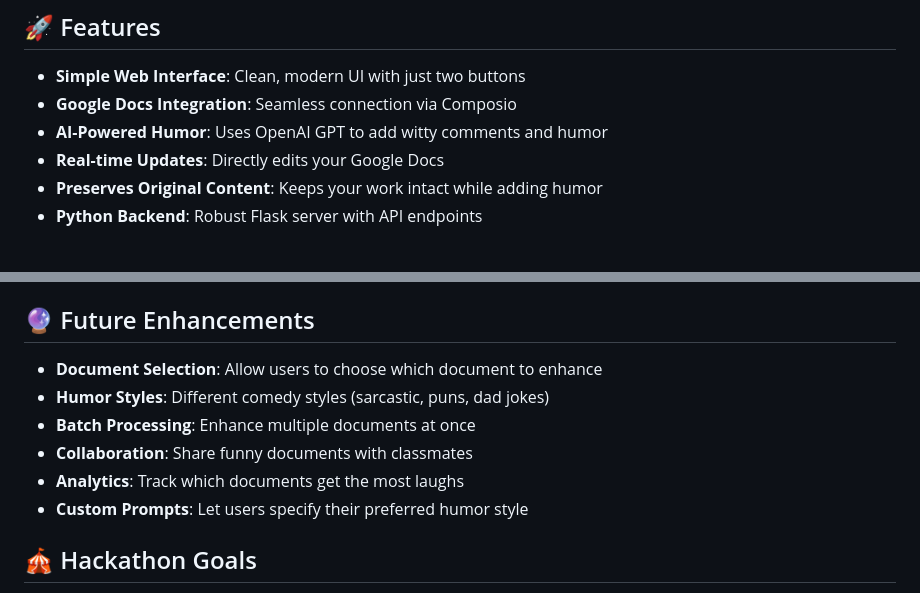
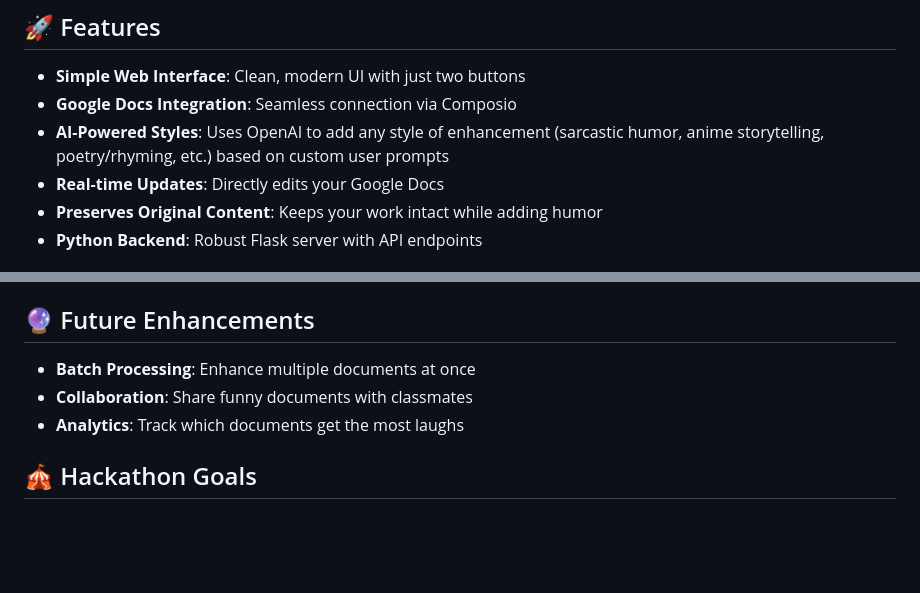
Before and after one commit to marcusbk37/LivingNotes, a Markdown page: README.md, 2 parts joined by grey strips. Rendered like a GitHub page; blank space fills up the shorter version.

```diff
--- a/README.md
+++ b/README.md
@@ -6,7 +6,7 @@ A hackathon project that transforms boring Google Docs into comedy gold using Py
 
 - **Simple Web Interface**: Clean, modern UI with just two buttons
 - **Google Docs Integration**: Seamless connection via Composio
-- **AI-Powered Humor**: Uses OpenAI GPT to add witty comments and humor
+- **AI-Powered Styles**: Uses OpenAI to add any style of enhancement (sarcastic humor, anime storytelling, poetry/rhyming, etc.) based on custom user prompts
 - **Real-time Updates**: Directly edits your Google Docs
 - **Preserves Original Content**: Keeps your work intact while adding humor
 - **Python Backend**: Robust Flask server with API endpoints
@@ -126,12 +126,9 @@ The app uses Composio to:
 
 ## 🔮 Future Enhancements
 
-- **Document Selection**: Allow users to choose which document to enhance
-- **Humor Styles**: Different comedy styles (sarcastic, puns, dad jokes)
 - **Batch Processing**: Enhance multiple documents at once
 - **Collaboration**: Share funny documents with classmates
 - **Analytics**: Track which documents get the most laughs
-- **Custom Prompts**: Let users specify their preferred humor style
 
 ## 🎪 Hackathon Goals
 
```
